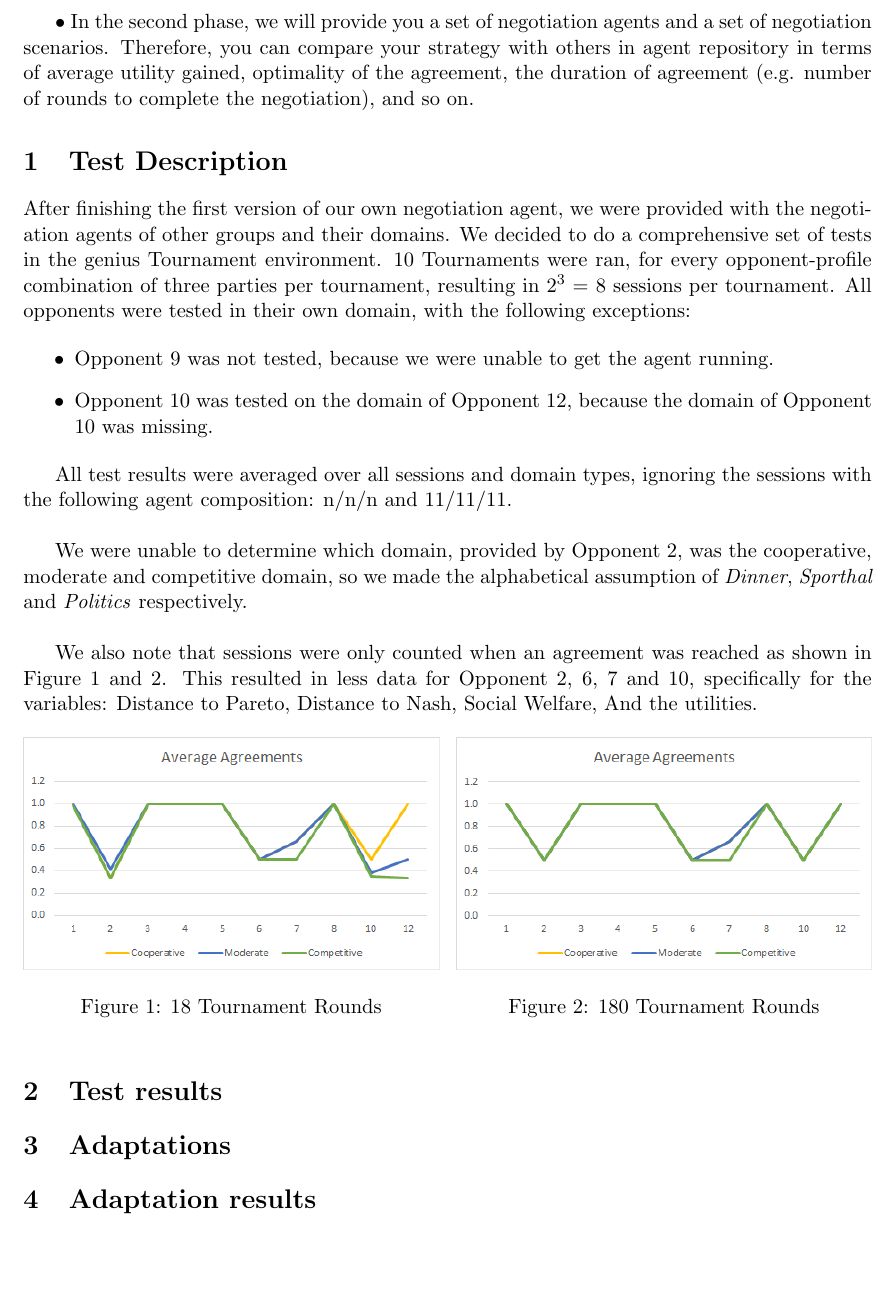
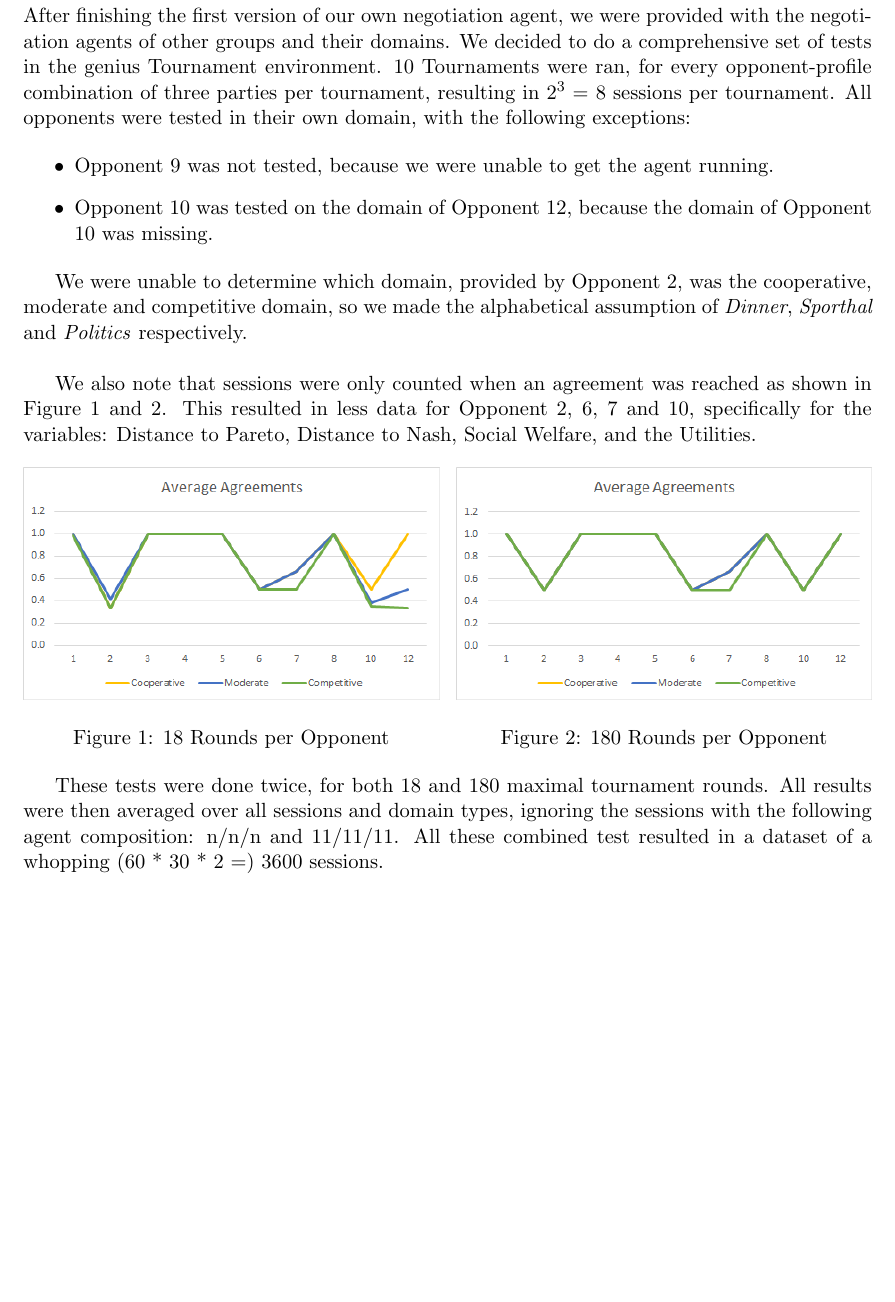
Before and after one commit to JWvanV/NegotiationAssignment, a LaTeX document (docs/Part2/reportdeel2.tex, which reads docs/Part2/testdescription.tex): part of page 2 of 3 before the commit and part of page 2 of 5 after it, cut at the place of the change, the shorter picture padded with empty space. Compiled offline with pdfLaTeX.

Commit message:
Nicify stuff

```diff
--- a/docs/Part2/reportdeel2.tex
+++ b/docs/Part2/reportdeel2.tex
@@ -54,13 +54,11 @@ Reyhan \textsc{Aydogan}
 \end{titlepage}
 
 \newpage
-
-
-• In the second phase, we will provide you a set of negotiation agents and a set of negotiation scenarios. Therefore, you can compare your strategy with others in agent repository in terms of average utility gained, optimality of the agreement, the duration of agreement (e.g. number of rounds to complete the negotiation), and so on.
-
 \input{testdescription}
 
+\newpage
 \input{testresults}
 
+\newpage
 \input{adaptations}
 
@@ -67,4 +66,3 @@ Reyhan \textsc{Aydogan}
 \input{adaptationresults}
 
-
 \end{document}
--- a/docs/Part2/testdescription.tex
+++ b/docs/Part2/testdescription.tex
@@ -7,21 +7,22 @@ After finishing the first version of our own negotiation agent, we were provided
 	\item Opponent 10 was tested on the domain of Opponent 12, because the domain of Opponent 10 was missing.
 \end{itemize}
 
-All test results were averaged over all sessions and domain types, ignoring the sessions with the following agent composition: n/n/n and 11/11/11.\\
-
 We were unable to determine which domain, provided by Opponent 2, was the cooperative, moderate and competitive domain, so we made the alphabetical assumption of \textit{Dinner}, \textit{Sporthal} and \textit{Politics} respectively. \\
 
-We also note that sessions were only counted when an agreement was reached as shown in Figure \ref{fig:18_agreements} and \ref{fig:180_agreements}. This resulted in less data for Opponent 2, 6, 7 and 10, specifically for the variables: Distance to Pareto, Distance to Nash, Social Welfare, And the utilities.
+We also note that sessions were only counted when an agreement was reached as shown in Figure \ref{fig:18_agreements} and \ref{fig:180_agreements}. This resulted in less data for Opponent 2, 6, 7 and 10, specifically for the variables: Distance to Pareto, Distance to Nash, Social Welfare, and the Utilities.
 
 \begin{figure}[!htb]
 	\minipage{0.49\textwidth}
 	\includegraphics[width=\linewidth]{18_agreements}
-	\caption{18 Tournament Rounds}
+	\caption{18 Rounds per Opponent}
 	\label{fig:18_agreements}
 	\endminipage\hfill
 	\minipage{0.49\textwidth}
 	\includegraphics[width=\linewidth]{180_agreements}
-	\caption{180 Tournament Rounds}
+	\caption{180 Rounds per Opponent}
 	\label{fig:180_agreements}
 	\endminipage\hfill
 \end{figure}
+
+These tests were done twice, for both 18 and 180 maximal tournament rounds.
+All results were then averaged over all sessions and domain types, ignoring the sessions with the following agent composition: n/n/n and 11/11/11. All these combined test resulted in a dataset of a whopping (60 * 30 * 2 =) 3600 sessions.
```
Also changed, not shown: docs/Part2/reportdeel2.tex (1 more changed lines).
